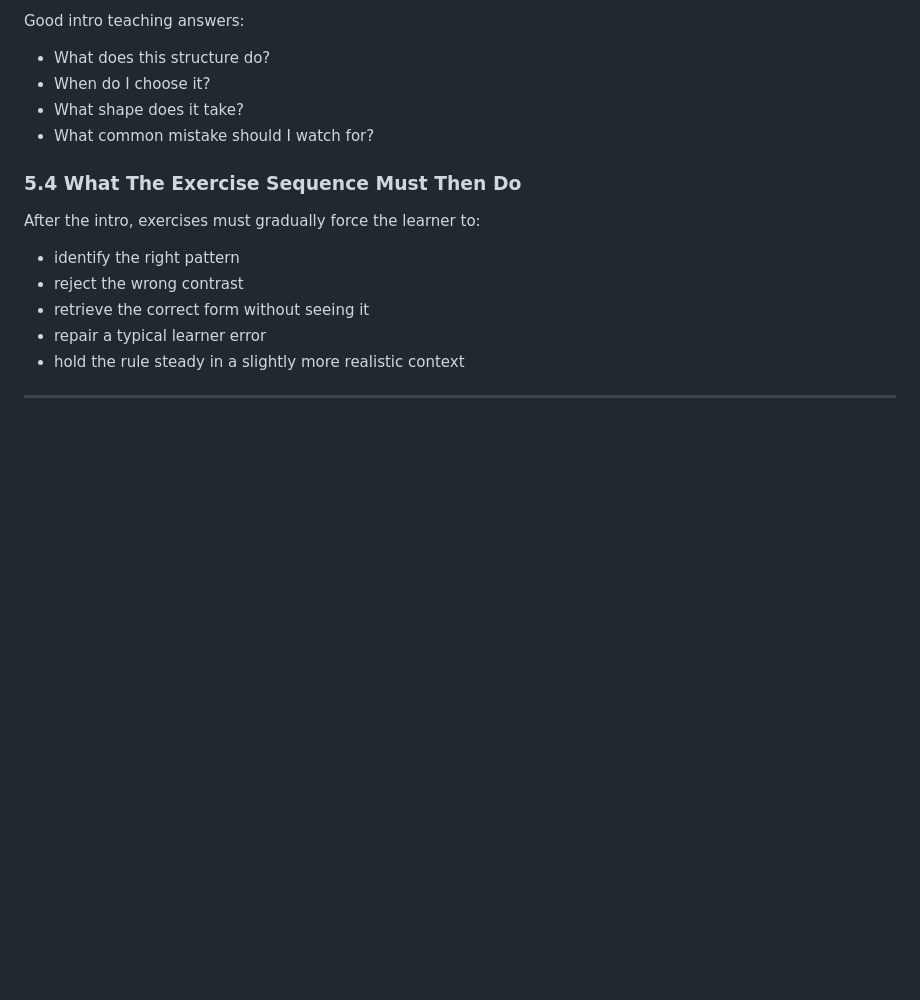
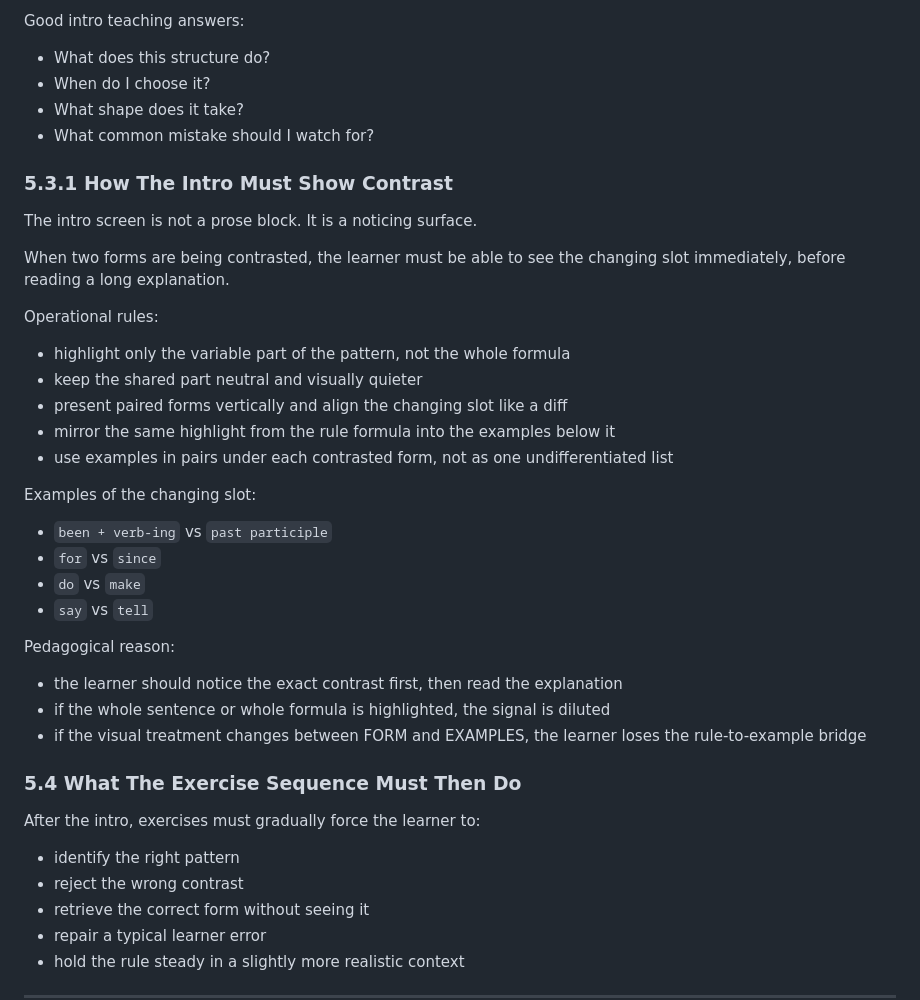
Before and after one commit to Igotsty1e/Mastery, a Markdown page: GRAM_STRATEGY.md, the part around the change. Rendered like a GitHub page; blank space fills up the shorter version.

```diff
--- a/GRAM_STRATEGY.md
+++ b/GRAM_STRATEGY.md
@@ -245,6 +245,33 @@ Good intro teaching answers:
 - When do I choose it?
 - What shape does it take?
 - What common mistake should I watch for?
+
+### 5.3.1 How The Intro Must Show Contrast
+
+The intro screen is not a prose block.
+It is a noticing surface.
+
+When two forms are being contrasted, the learner must be able to see the
+changing slot immediately, before reading a long explanation.
+
+Operational rules:
+
+- highlight only the variable part of the pattern, not the whole formula
+- keep the shared part neutral and visually quieter
+- present paired forms vertically and align the changing slot like a diff
+- mirror the same highlight from the rule formula into the examples below it
+- use examples in pairs under each contrasted form, not as one undifferentiated list
+
+Examples of the changing slot:
+- `been + verb-ing` vs `past participle`
+- `for` vs `since`
+- `do` vs `make`
+- `say` vs `tell`
+
+Pedagogical reason:
+- the learner should notice the exact contrast first, then read the explanation
+- if the whole sentence or whole formula is highlighted, the signal is diluted
+- if the visual treatment changes between FORM and EXAMPLES, the learner loses the rule-to-example bridge
 
 ### 5.4 What The Exercise Sequence Must Then Do
 
```
Also changed, not shown: DESIGN.md (+11 -0 lines), exercise_structure.md (+36 -0 lines).
